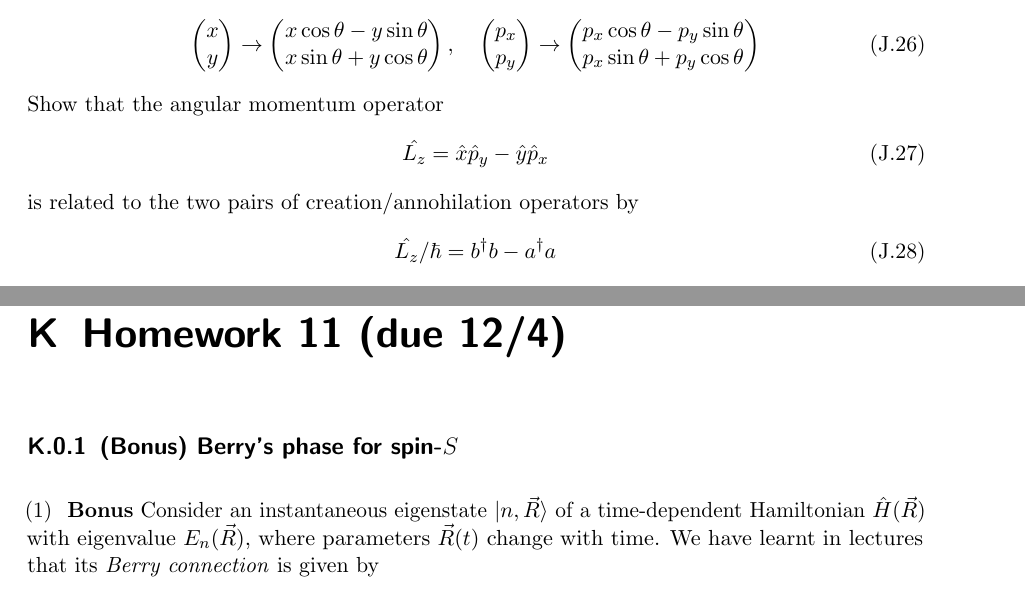
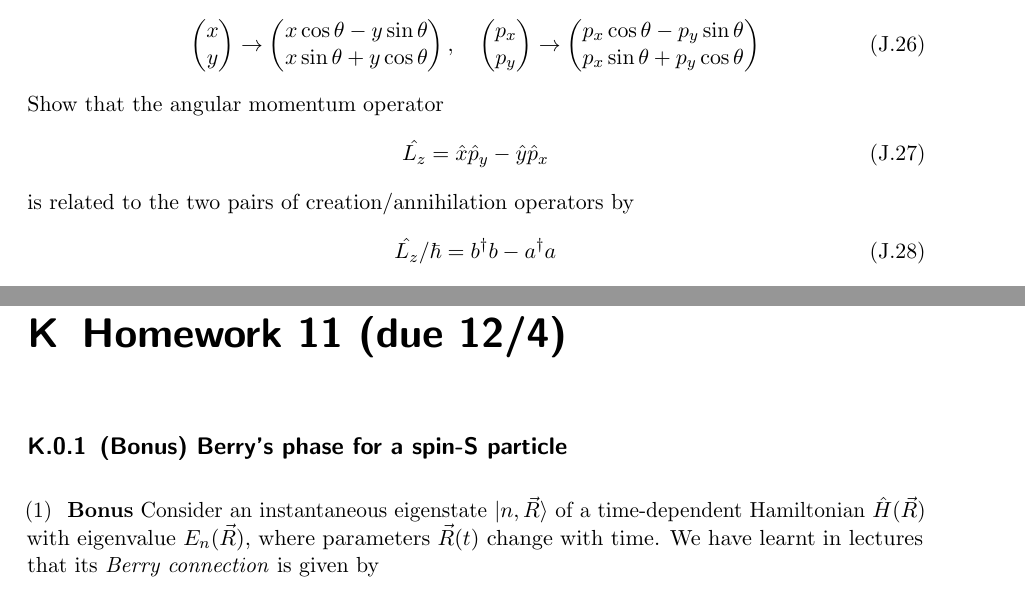
Before and after one commit to yuanminglu-phys/7501_QM1_2026AU, a LaTeX thesis (7501_notes.tex, which reads app10_hw10.tex, app11_hw11.tex): two parts of pages 145 and 147 of 151 before the commit and two parts of pages 126 and 128 of 132 after it, joined at a grey line, cut so that both start at the same text. Compiled offline with pdfLaTeX.

Commit message:
Updates from Overleaf

```diff
--- a/app10_hw10.tex
+++ b/app10_hw10.tex
@@ -161,7 +161,7 @@ Show that the angular momentum operator
 \begin{align}
 \hat{L_z}=\hat x\hat p_y-\hat y\hat p_x
 \end{align}
-is related to the two pairs of creation/annohilation operators by
+is related to the two pairs of creation/annihilation operators by
 \begin{align}
 \hat{L_z}/\hbar=b^\dagger b-a^\dagger a
 \end{align}
--- a/app11_hw11.tex
+++ b/app11_hw11.tex
@@ -1,6 +1,6 @@
 \chapter{Homework 11 (due 12/4)}
 
-\subsection{(Bonus) Berry's phase for spin-$S$}
+\subsection{(Bonus) Berry's phase for a spin-S particle}
 
 (1) \textbf{ Bonus}  Consider an instantaneous eigenstate $\dket{n,\vec R}$ of a time-dependent Hamiltonian $\hat H(\vec R)$ with eigenvalue $E_n(\vec R)$, where parameters $\vec R(t)$ change with time. We have learnt in lectures that its \emph{Berry connection} is given by
 \begin{align}
```
Also changed, not shown: 7501_notes.tex (+1 -1 lines), app10_hw10.tex (3 more changed lines).
